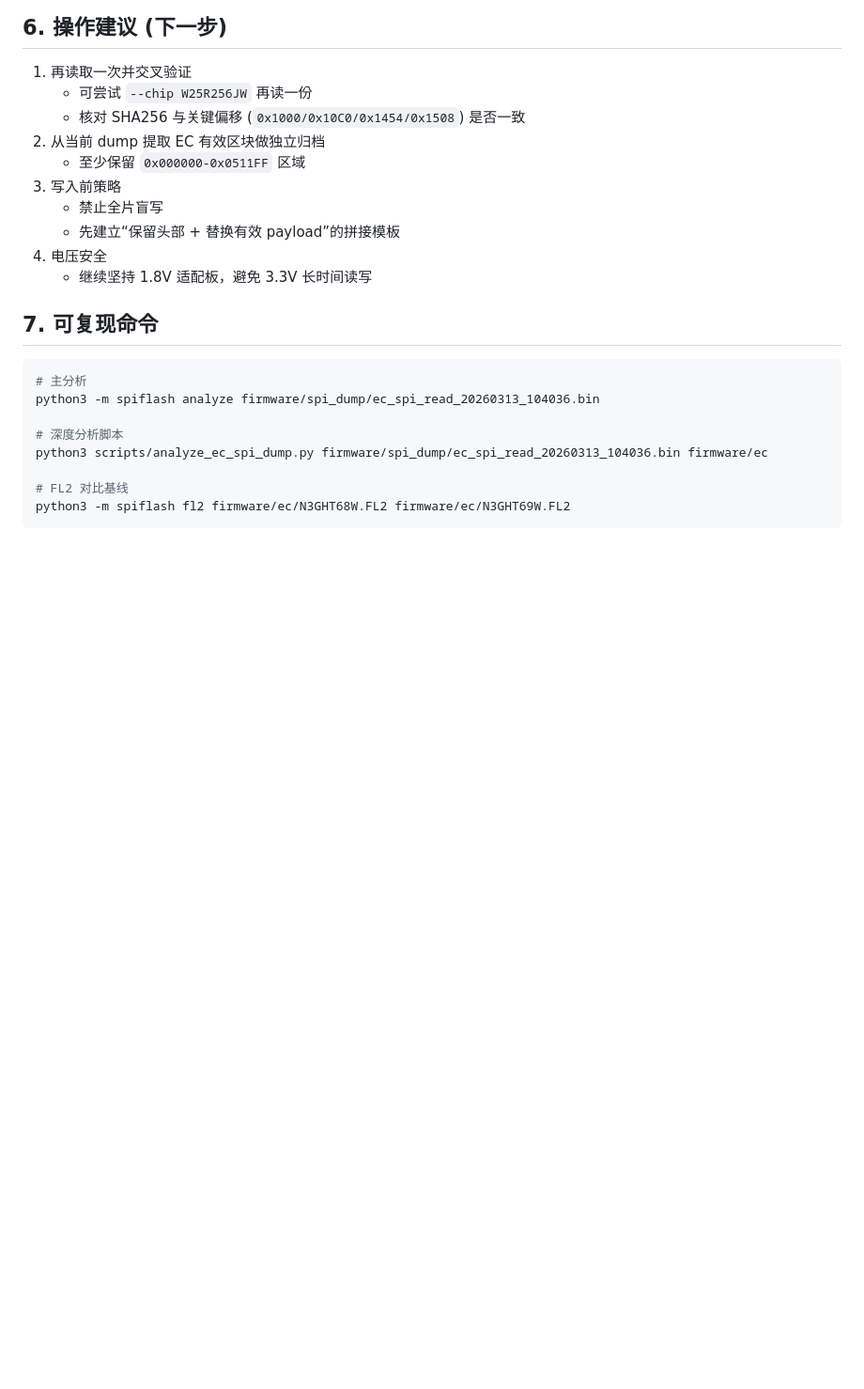
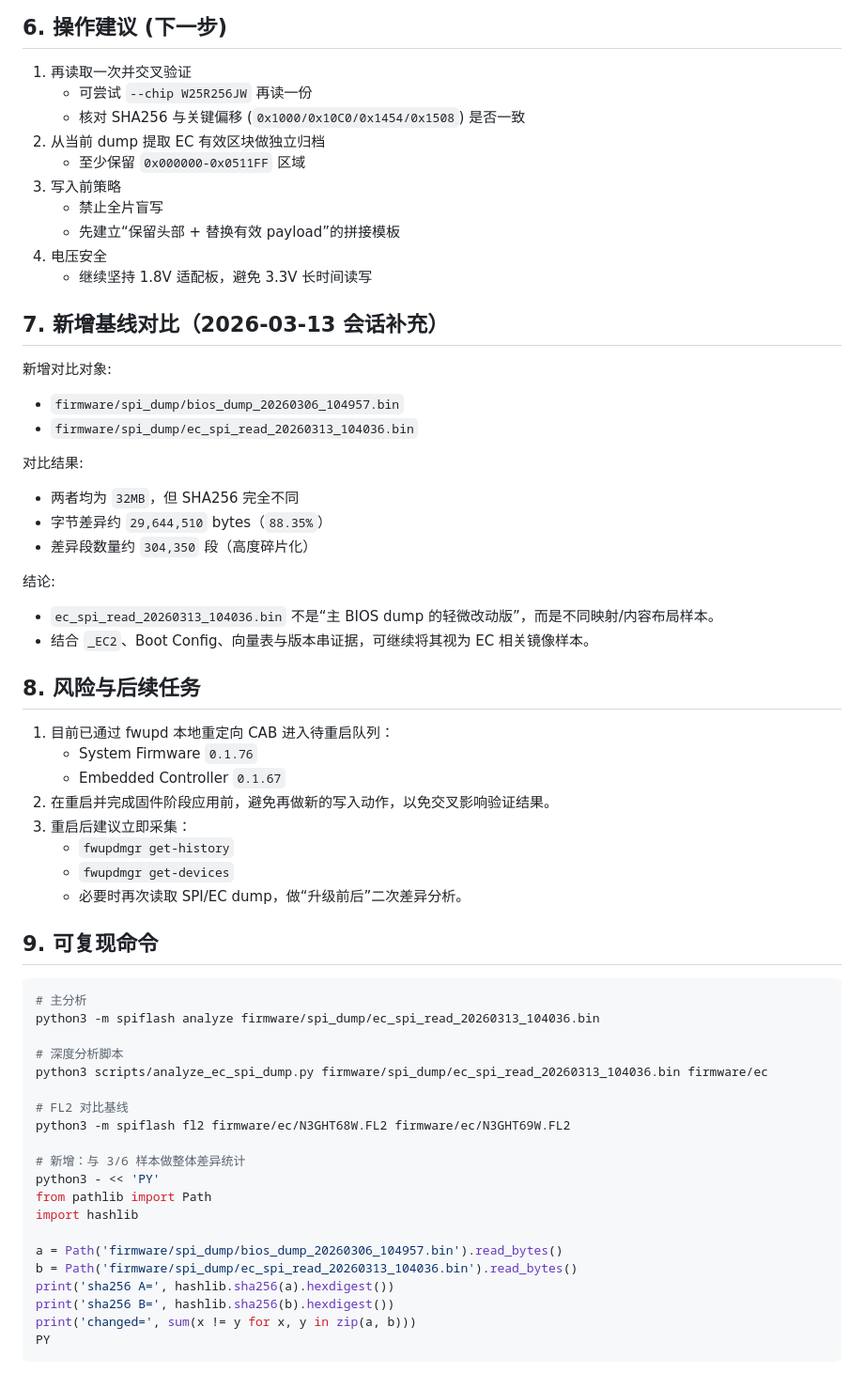
Before and after one commit to Tinnci/21D2CT01WW-acpi-fixup, a Markdown page: docs/ec_spi_read_20260313_analysis.md, the part around the change. Shown at 94% size. GitHub-like rendering; blank space fills up the shorter version.

Commit message:
docs: update EC SPI analysis with 03/06 vs 03/13 baseline diff
- add hash and byte-diff baseline between bios_dump_20260306 and ec_spi_read_20260313
- add risk notes for pending fwupd queued updates (BIOS+EC)
- add post-reboot verification and reproducible diff snippet

````diff
--- a/docs/ec_spi_read_20260313_analysis.md
+++ b/docs/ec_spi_read_20260313_analysis.md
@@ -98,7 +98,36 @@
 4. 电压安全
    - 继续坚持 1.8V 适配板，避免 3.3V 长时间读写
 
-## 7. 可复现命令
+## 7. 新增基线对比（2026-03-13 会话补充）
+
+新增对比对象:
+
+- `firmware/spi_dump/bios_dump_20260306_104957.bin`
+- `firmware/spi_dump/ec_spi_read_20260313_104036.bin`
+
+对比结果:
+
+- 两者均为 `32MB`，但 SHA256 完全不同
+- 字节差异约 `29,644,510` bytes（`88.35%`）
+- 差异段数量约 `304,350` 段（高度碎片化）
+
+结论:
+
+- `ec_spi_read_20260313_104036.bin` 不是“主 BIOS dump 的轻微改动版”，而是不同映射/内容布局样本。
+- 结合 `_EC2`、Boot Config、向量表与版本串证据，可继续将其视为 EC 相关镜像样本。
+
+## 8. 风险与后续任务
+
+1. 目前已通过 fwupd 本地重定向 CAB 进入待重启队列：
+   - System Firmware `0.1.76`
+   - Embedded Controller `0.1.67`
+2. 在重启并完成固件阶段应用前，避免再做新的写入动作，以免交叉影响验证结果。
+3. 重启后建议立即采集：
+   - `fwupdmgr get-history`
+   - `fwupdmgr get-devices`
+   - 必要时再次读取 SPI/EC dump，做“升级前后”二次差异分析。
+
+## 9. 可复现命令
 
 ```bash
 # 主分析
@@ -109,4 +138,16 @@ python3 scripts/analyze_ec_spi_dump.py firmware/spi_dump/ec_spi_read_20260313_10
 
 # FL2 对比基线
 python3 -m spiflash fl2 firmware/ec/N3GHT68W.FL2 firmware/ec/N3GHT69W.FL2
+
+# 新增：与 3/6 样本做整体差异统计
+python3 - << 'PY'
+from pathlib import Path
+import hashlib
+
+a = Path('firmware/spi_dump/bios_dump_20260306_104957.bin').read_bytes()
+b = Path('firmware/spi_dump/ec_spi_read_20260313_104036.bin').read_bytes()
+print('sha256 A=', hashlib.sha256(a).hexdigest())
+print('sha256 B=', hashlib.sha256(b).hexdigest())
+print('changed=', sum(x != y for x, y in zip(a, b)))
+PY
 ```
````
